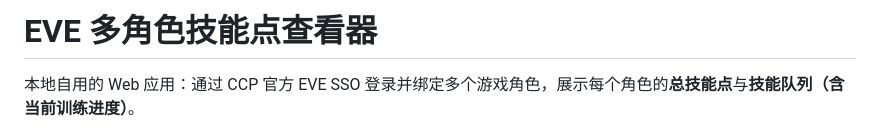
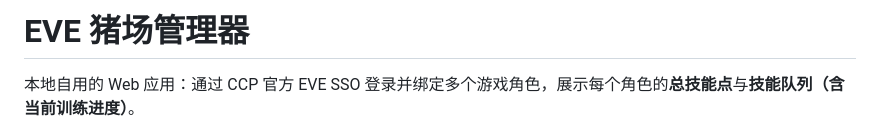
Before and after one commit to kingsring/EVE-PIG-MANAGEMENT-SYSTEM, a Markdown page: README.md, the part around the change. GitHub-like rendering.

```diff
--- a/README.md
+++ b/README.md
@@ -1,4 +1,4 @@
-# EVE 多角色技能点查看器
+# EVE 猪场管理器
 
 本地自用的 Web 应用：通过 CCP 官方 EVE SSO 登录并绑定多个游戏角色，展示每个角色的**总技能点**与**技能队列（含当前训练进度）**。
 
```
